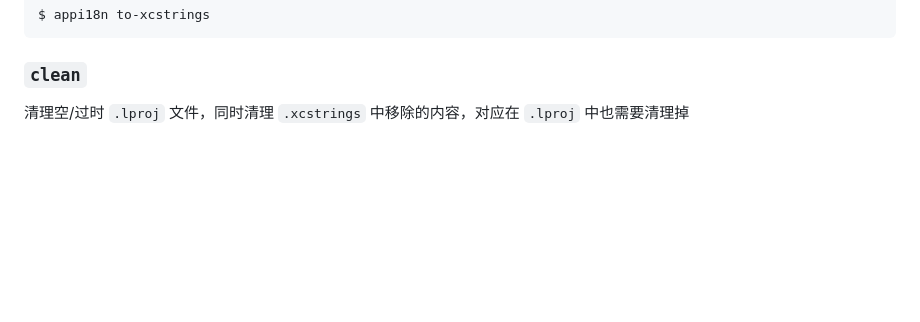
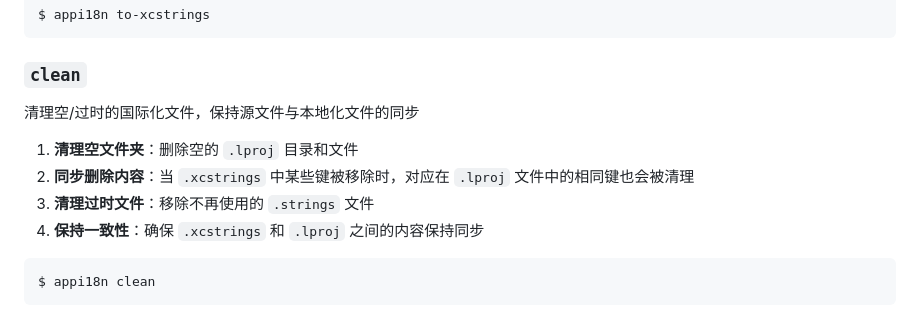
Before and after one commit to jaywcjlove/app-i18n, a Markdown page: README.zh.md, the part around the change. GitHub-like rendering; blank space fills up the shorter version.

````diff
--- a/README.zh.md
+++ b/README.zh.md
@@ -238,4 +238,13 @@ $ appi18n to-xcstrings
 
 ### `clean`
 
-清理空/过时 `.lproj` 文件，同时清理 `.xcstrings` 中移除的内容，对应在 `.lproj` 中也需要清理掉
+清理空/过时的国际化文件，保持源文件与本地化文件的同步
+
+1. **清理空文件夹**：删除空的 `.lproj` 目录和文件
+2. **同步删除内容**：当 `.xcstrings` 中某些键被移除时，对应在 `.lproj` 文件中的相同键也会被清理
+3. **清理过时文件**：移除不再使用的 `.strings` 文件
+4. **保持一致性**：确保 `.xcstrings` 和 `.lproj` 之间的内容保持同步
+
+```shell
+$ appi18n clean
+```
````
Also changed, not shown: README.md (+13 -0 lines).
